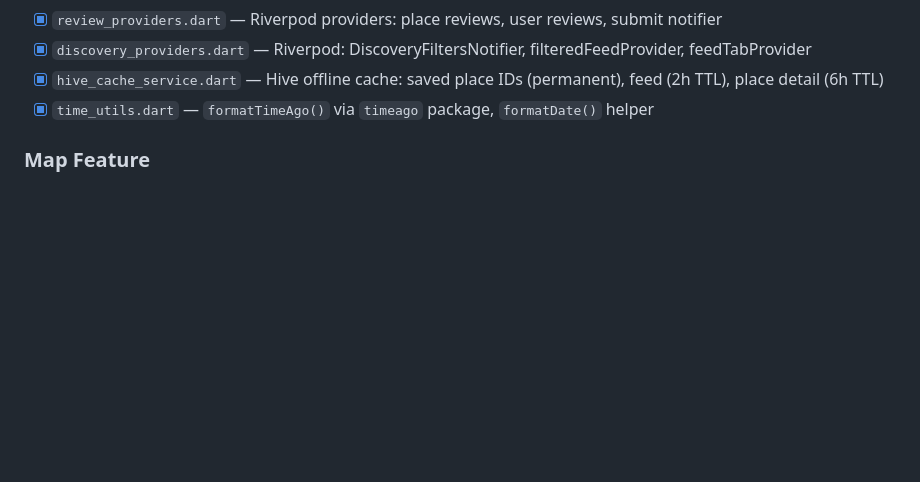
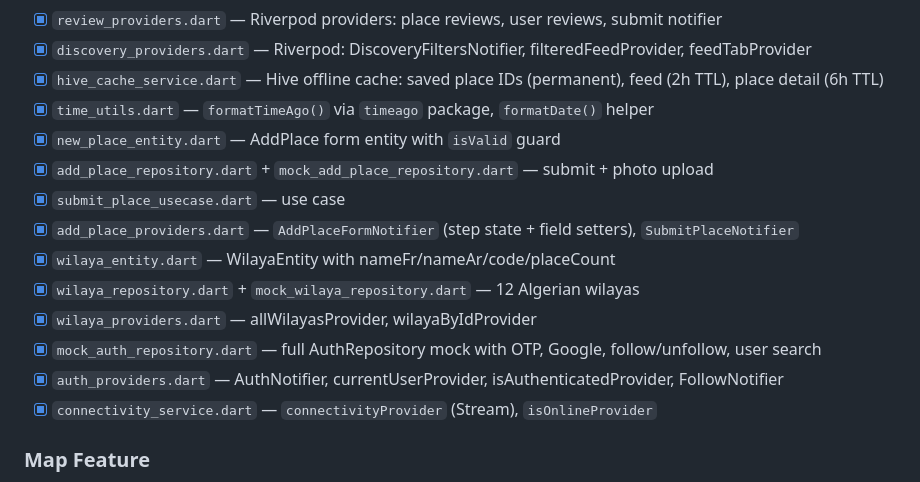
Before and after one commit to 23aneessss/jo3t-app, a Markdown page: CLAUDE.md, the part around the change. Rendered like a GitHub page; blank space fills up the shorter version.

Commit message:
Add new entities and repositories for place submission and Wilaya data management

```diff
--- a/CLAUDE.md
+++ b/CLAUDE.md
@@ -114,6 +114,16 @@ Flutter + Firebase + Google Maps. Android-first.
 - [x] `discovery_providers.dart` — Riverpod: DiscoveryFiltersNotifier, filteredFeedProvider, feedTabProvider
 - [x] `hive_cache_service.dart` — Hive offline cache: saved place IDs (permanent), feed (2h TTL), place detail (6h TTL)
 - [x] `time_utils.dart` — `formatTimeAgo()` via `timeago` package, `formatDate()` helper
+- [x] `new_place_entity.dart` — AddPlace form entity with `isValid` guard
+- [x] `add_place_repository.dart` + `mock_add_place_repository.dart` — submit + photo upload
+- [x] `submit_place_usecase.dart` — use case
+- [x] `add_place_providers.dart` — `AddPlaceFormNotifier` (step state + field setters), `SubmitPlaceNotifier`
+- [x] `wilaya_entity.dart` — WilayaEntity with nameFr/nameAr/code/placeCount
+- [x] `wilaya_repository.dart` + `mock_wilaya_repository.dart` — 12 Algerian wilayas
+- [x] `wilaya_providers.dart` — allWilayasProvider, wilayaByIdProvider
+- [x] `mock_auth_repository.dart` — full AuthRepository mock with OTP, Google, follow/unfollow, user search
+- [x] `auth_providers.dart` — AuthNotifier, currentUserProvider, isAuthenticatedProvider, FollowNotifier
+- [x] `connectivity_service.dart` — `connectivityProvider` (Stream), `isOnlineProvider`
 
 ### Map Feature
 - [ ] Map screen with Google Maps (pending Firebase/Maps SDK setup)
```
